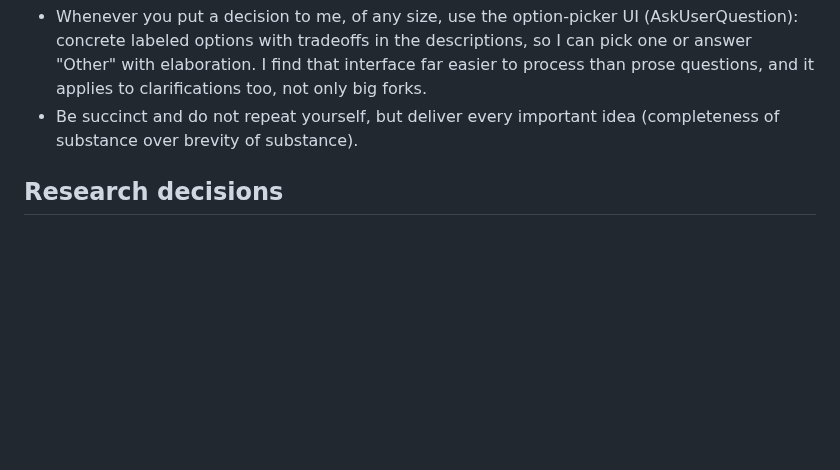
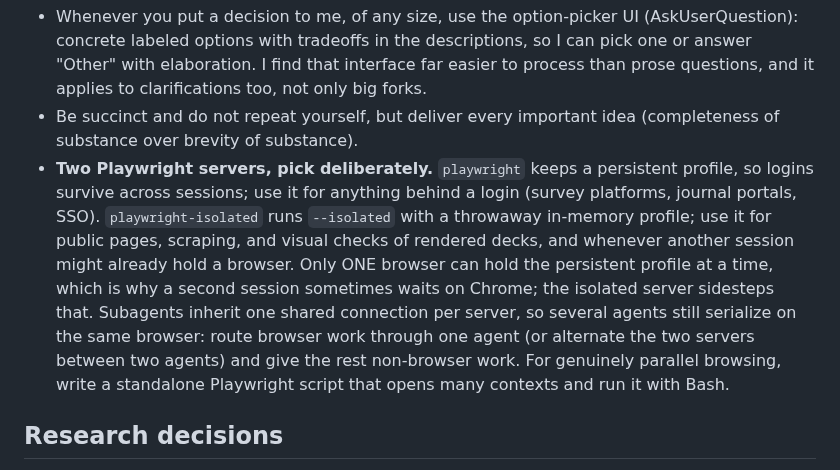
Before and after one commit to ericluo04/claude-academic-workflow, a Markdown page: CLAUDE.md, the part around the change. GitHub-like rendering; blank space fills up the shorter version.

```diff
--- a/CLAUDE.md
+++ b/CLAUDE.md
@@ -19,6 +19,7 @@ Applies everywhere: chat, documents, emails, commit messages, code comments. For
 - Raise major judgment calls with me BEFORE acting: anything of real importance or expensive to undo. Small, low-stakes calls you decide yourself.
 - Whenever you put a decision to me, of any size, use the option-picker UI (AskUserQuestion): concrete labeled options with tradeoffs in the descriptions, so I can pick one or answer "Other" with elaboration. I find that interface far easier to process than prose questions, and it applies to clarifications too, not only big forks.
 - Be succinct and do not repeat yourself, but deliver every important idea (completeness of substance over brevity of substance).
+- **Two Playwright servers, pick deliberately.** `playwright` keeps a persistent profile, so logins survive across sessions; use it for anything behind a login (survey platforms, journal portals, SSO). `playwright-isolated` runs `--isolated` with a throwaway in-memory profile; use it for public pages, scraping, and visual checks of rendered decks, and whenever another session might already hold a browser. Only ONE browser can hold the persistent profile at a time, which is why a second session sometimes waits on Chrome; the isolated server sidesteps that. Subagents inherit one shared connection per server, so several agents still serialize on the same browser: route browser work through one agent (or alternate the two servers between two agents) and give the rest non-browser work. For genuinely parallel browsing, write a standalone Playwright script that opens many contexts and run it with Bash.
 
 ## Research decisions
 - Ground methodological and research-design decisions in the literature instead of deciding ad hoc. When one comes up (variable classification/taxonomies, model specification, standard-error/clustering choices, measurement construction, sample definitions), search for methodological or theoretical papers that address that decision and let them structure the choice (e.g. Abadie-Athey-Imbens-Wooldridge 2023 QJE on when and how to cluster standard errors). If prior work makes the same choice, adopt or adapt it and cite it. If none exists, say so explicitly, label it our own judgment, and give the rationale so a reviewer can evaluate it.
```
Also changed, not shown: SETUP.md (+2 -0 lines).
